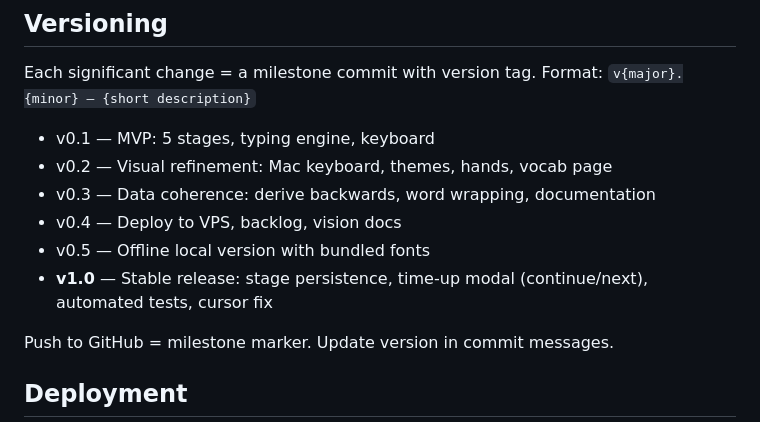
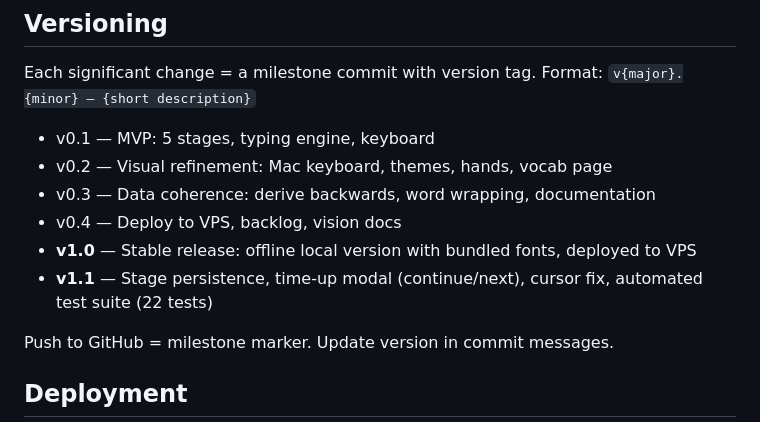
Before and after one commit to yurikoretskiy/PromptKeyMind, a Markdown page: CLAUDE.md, the part around the change. GitHub-like rendering.

Commit message:
v1.1 — Stage persistence, time-up modal, cursor fix, test suite
Corrects versioning: v1.0 was the stable release with offline local
version. v1.1 adds stage persistence, time-up modal, cursor fix,
and 22 automated Playwright tests.

Co-Authored-By: Claude Opus 4.6 (1M context) <noreply@anthropic.com>

```diff
--- a/CLAUDE.md
+++ b/CLAUDE.md
@@ -83,8 +83,8 @@ Format: `v{major}.{minor} — {short description}`
 - v0.2 — Visual refinement: Mac keyboard, themes, hands, vocab page
 - v0.3 — Data coherence: derive backwards, word wrapping, documentation
 - v0.4 — Deploy to VPS, backlog, vision docs
-- v0.5 — Offline local version with bundled fonts
-- **v1.0** — Stable release: stage persistence, time-up modal (continue/next), automated tests, cursor fix
+- **v1.0** — Stable release: offline local version with bundled fonts, deployed to VPS
+- **v1.1** — Stage persistence, time-up modal (continue/next), cursor fix, automated test suite (22 tests)
 
 Push to GitHub = milestone marker. Update version in commit messages.
 
```
